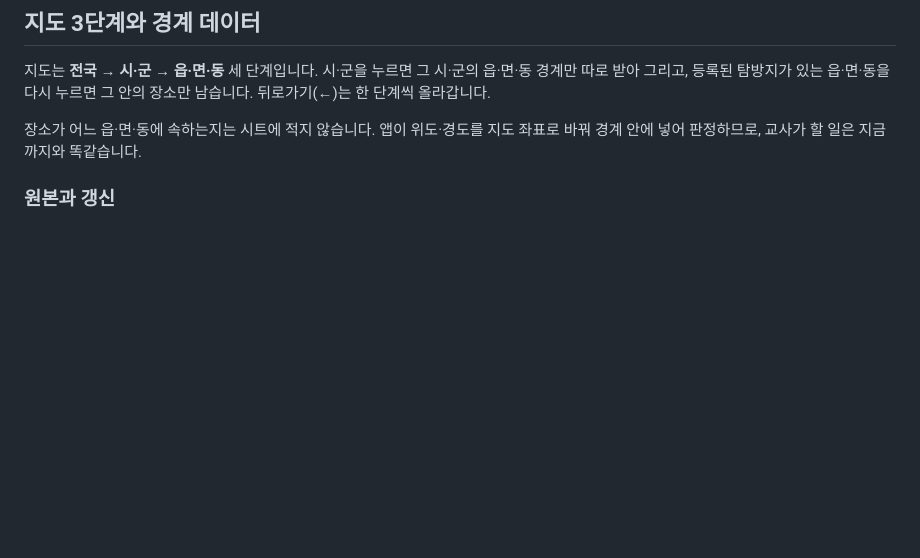
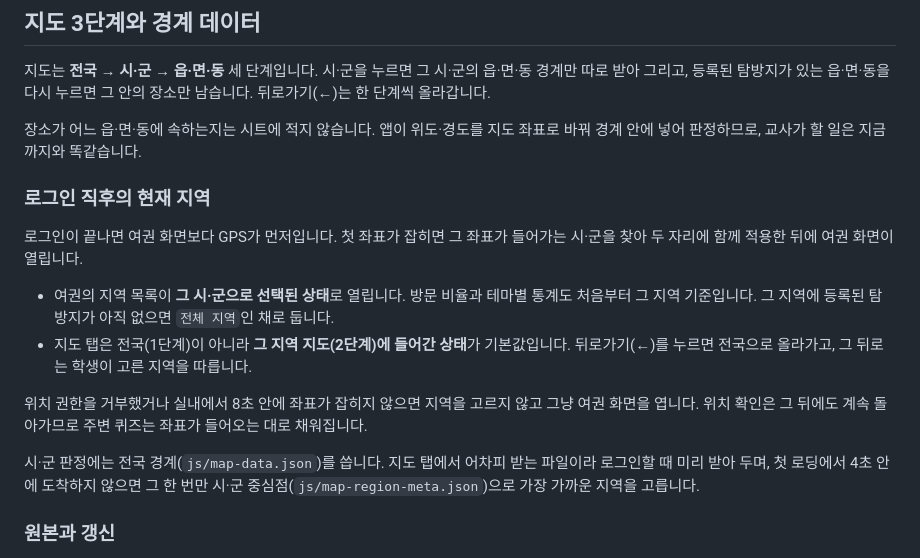
Before and after one commit to puroome/tour, a Markdown page: README.md, the part around the change. Rendered like a GitHub page; blank space fills up the shorter version.

```diff
--- a/README.md
+++ b/README.md
@@ -176,6 +176,17 @@ GitHub Pages는 HTTPS이므로 실제 기기에서 위치 권한을 사용할
 
 장소가 어느 읍·면·동에 속하는지는 시트에 적지 않습니다. 앱이 위도·경도를 지도 좌표로 바꿔 경계 안에 넣어 판정하므로, 교사가 할 일은 지금까지와 똑같습니다.
 
+### 로그인 직후의 현재 지역
+
+로그인이 끝나면 여권 화면보다 GPS가 먼저입니다. 첫 좌표가 잡히면 그 좌표가 들어가는 시·군을 찾아 두 자리에 함께 적용한 뒤에 여권 화면이 열립니다.
+
+- 여권의 지역 목록이 **그 시·군으로 선택된 상태**로 열립니다. 방문 비율과 테마별 통계도 처음부터 그 지역 기준입니다. 그 지역에 등록된 탐방지가 아직 없으면 `전체 지역`인 채로 둡니다.
+- 지도 탭은 전국(1단계)이 아니라 **그 지역 지도(2단계)에 들어간 상태**가 기본값입니다. 뒤로가기(←)를 누르면 전국으로 올라가고, 그 뒤로는 학생이 고른 지역을 따릅니다.
+
+위치 권한을 거부했거나 실내에서 8초 안에 좌표가 잡히지 않으면 지역을 고르지 않고 그냥 여권 화면을 엽니다. 위치 확인은 그 뒤에도 계속 돌아가므로 주변 퀴즈는 좌표가 들어오는 대로 채워집니다.
+
+시·군 판정에는 전국 경계(`js/map-data.json`)를 씁니다. 지도 탭에서 어차피 받는 파일이라 로그인할 때 미리 받아 두며, 첫 로딩에서 4초 안에 도착하지 않으면 그 한 번만 시·군 중심점(`js/map-region-meta.json`)으로 가장 가까운 지역을 고릅니다.
+
 ### 원본과 갱신
 
 시·군과 읍·면·동 경계를 **한 원본에서 함께** 만듭니다. 원본은 통계청 SGIS 기반의 행정동 경계인 [vuski/admdongkor](https://github.com/vuski/admdongkor)(CC BY 4.0)이고, 분기마다(1/1·4/1·7/1·10/1) 새 판이 올라옵니다. 현재 반영본은 `ver20260701`입니다.
```
